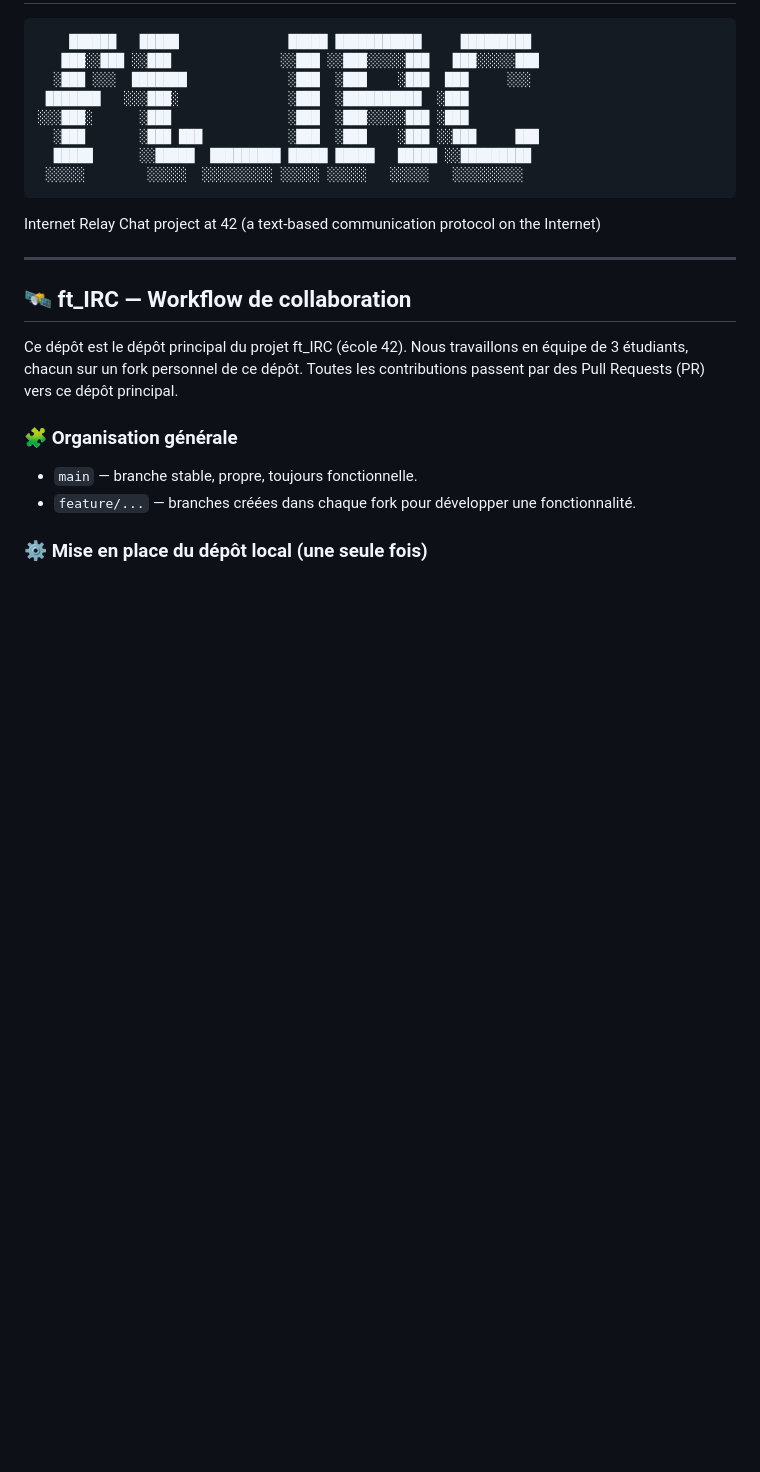
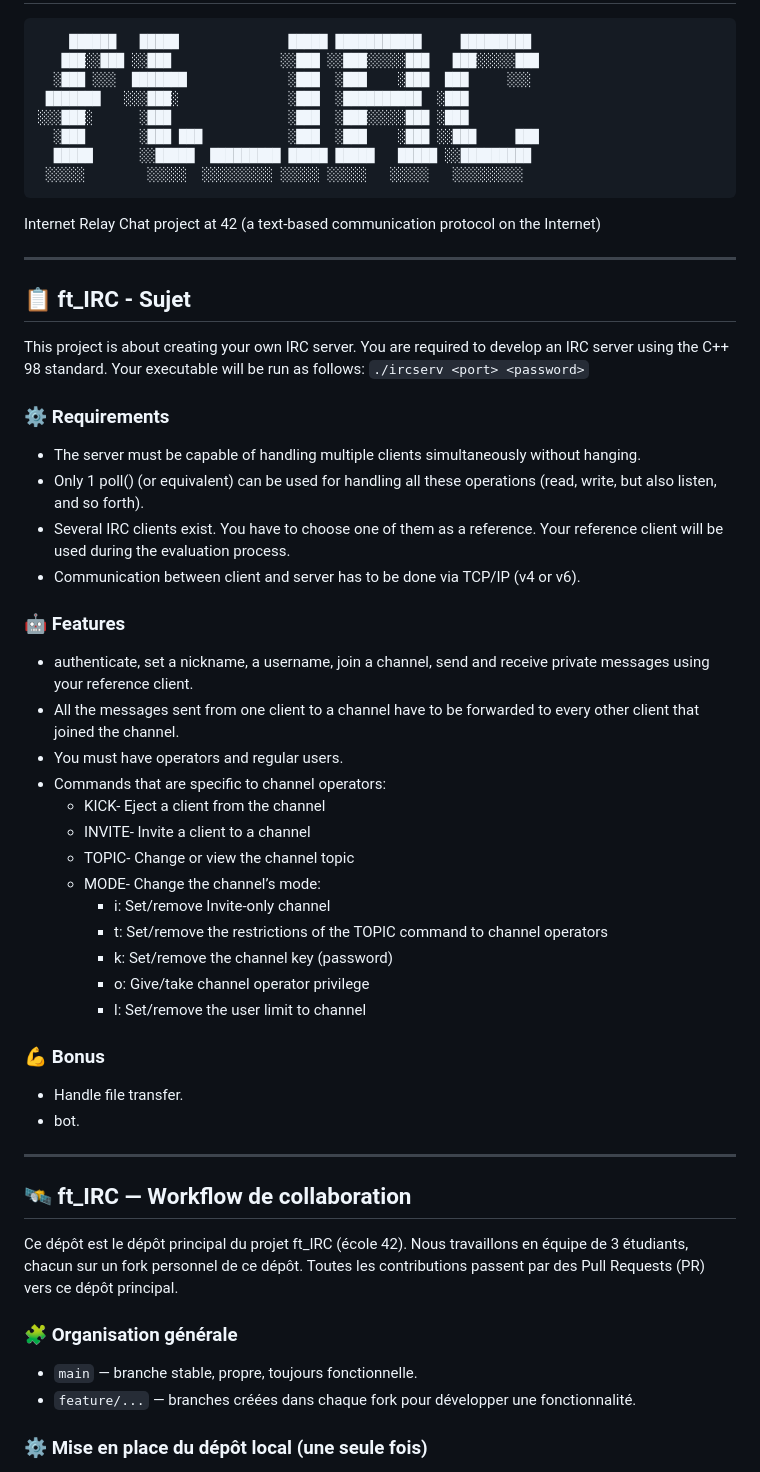
Before and after one commit to jmkko/ft_IRC, a Markdown page: README.md, the part around the change. Rendered like a GitHub page; blank space fills up the shorter version.

Commit message:
Update README.md
Add subject info

````diff
--- a/README.md
+++ b/README.md
@@ -11,6 +11,34 @@
 ```
 Internet Relay Chat project at 42 (a text-based communication protocol on the Internet)
 
+---
+## 📋 ft_IRC - Sujet
+
+This project is about creating your own IRC server.
+You are required to develop an IRC server using the C++ 98 standard.
+Your executable will be run as follows: `./ircserv <port> <password>`
+### ⚙️ Requirements
+- The server must be capable of handling multiple clients simultaneously without hanging.
+- Only 1 poll() (or equivalent) can be used for handling all these operations (read, write, but also listen, and so forth).
+- Several IRC clients exist. You have to choose one of them as a reference. Your reference client will be used during the evaluation process.
+- Communication between client and server has to be done via TCP/IP (v4 or v6).
+### 🤖 Features
+- authenticate, set a nickname, a username, join a channel, send and receive private messages using your reference client.
+- All the messages sent from one client to a channel have to be forwarded to every other client that joined the channel.
+- You must have operators and regular users.
+- Commands that are specific to channel operators:
+  - KICK- Eject a client from the channel
+  - INVITE- Invite a client to a channel
+  - TOPIC- Change or view the channel topic
+  - MODE- Change the channel’s mode:
+    - i: Set/remove Invite-only channel
+    - t: Set/remove the restrictions of the TOPIC command to channel operators
+    - k: Set/remove the channel key (password)
+    - o: Give/take channel operator privilege
+    - l: Set/remove the user limit to channel
+### 💪 Bonus
+- Handle file transfer.
+- bot.
 ---
 ## 🛰️ ft_IRC — Workflow de collaboration
 
````
